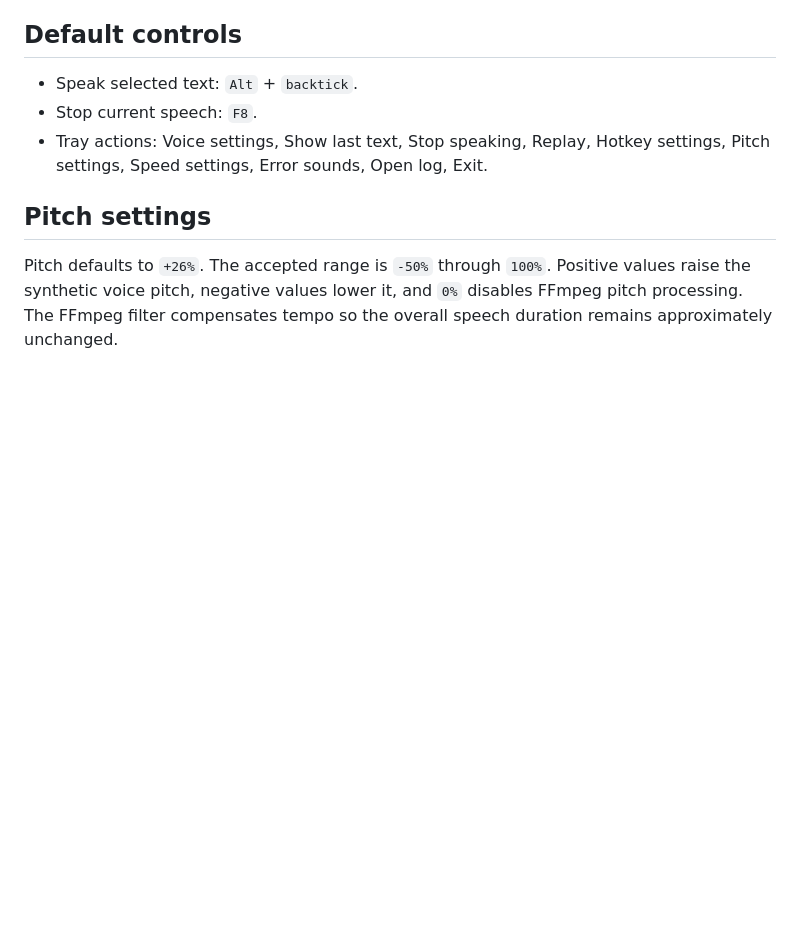
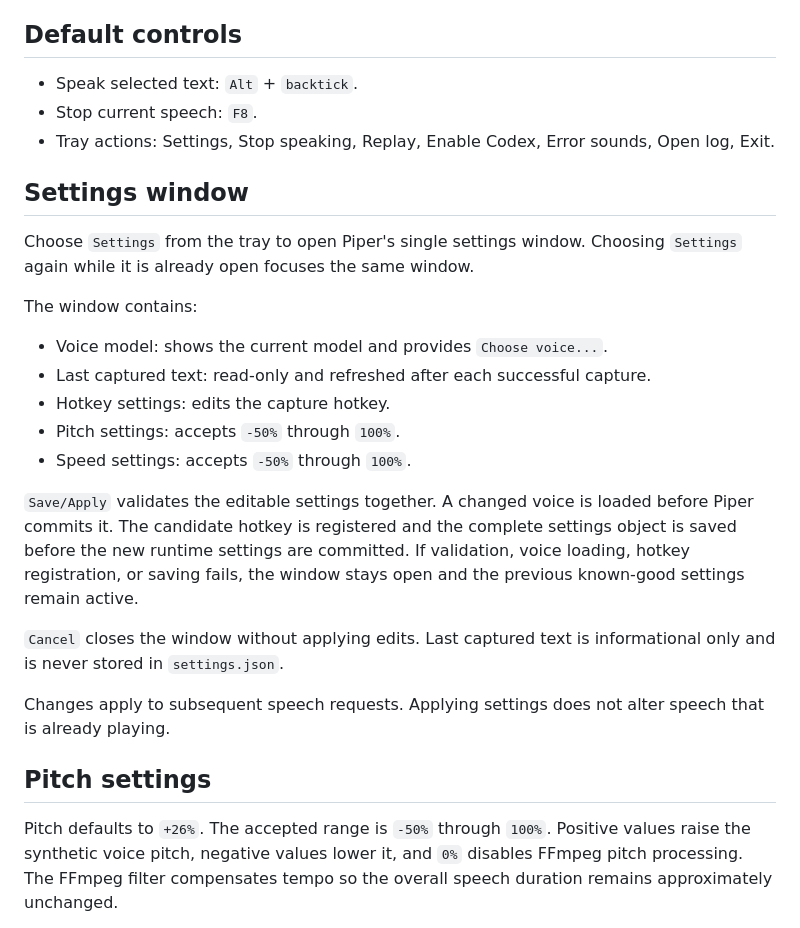
Before and after one commit to mjg1911/TTS, a Markdown page: docs/WINDOWS_TRAY.md, the part around the change. Rendered like a GitHub page; blank space fills up the shorter version.

Commit message:
docs: describe unified tray settings window

```diff
--- a/docs/WINDOWS_TRAY.md
+++ b/docs/WINDOWS_TRAY.md
@@ -44,9 +44,33 @@ enable Windows logon startup. It must not open a terminal or playback window.
 
 - Speak selected text: `Alt` + `backtick`.
 - Stop current speech: `F8`.
-- Tray actions: Voice settings, Show last text, Stop speaking, Replay,
-  Hotkey settings, Pitch settings, Speed settings, Error sounds, Open log,
-  Exit.
+- Tray actions: Settings, Stop speaking, Replay, Enable Codex, Error sounds,
+  Open log, Exit.
+
+## Settings window
+
+Choose `Settings` from the tray to open Piper's single settings window. Choosing
+`Settings` again while it is already open focuses the same window.
+
+The window contains:
+
+- Voice model: shows the current model and provides `Choose voice...`.
+- Last captured text: read-only and refreshed after each successful capture.
+- Hotkey settings: edits the capture hotkey.
+- Pitch settings: accepts `-50%` through `100%`.
+- Speed settings: accepts `-50%` through `100%`.
+
+`Save/Apply` validates the editable settings together. A changed voice is loaded
+before Piper commits it. The candidate hotkey is registered and the complete
+settings object is saved before the new runtime settings are committed. If
+validation, voice loading, hotkey registration, or saving fails, the window
+stays open and the previous known-good settings remain active.
+
+`Cancel` closes the window without applying edits. Last captured text is
+informational only and is never stored in `settings.json`.
+
+Changes apply to subsequent speech requests. Applying settings does not alter
+speech that is already playing.
 
 ## Pitch settings
 
```
